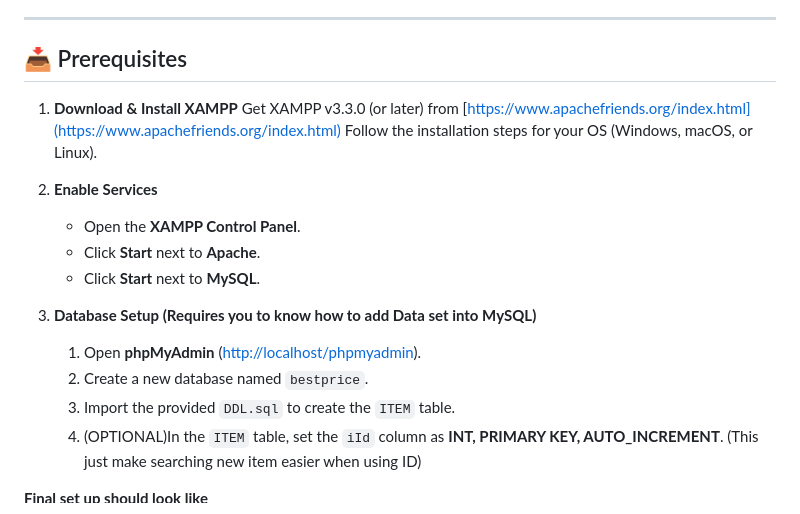
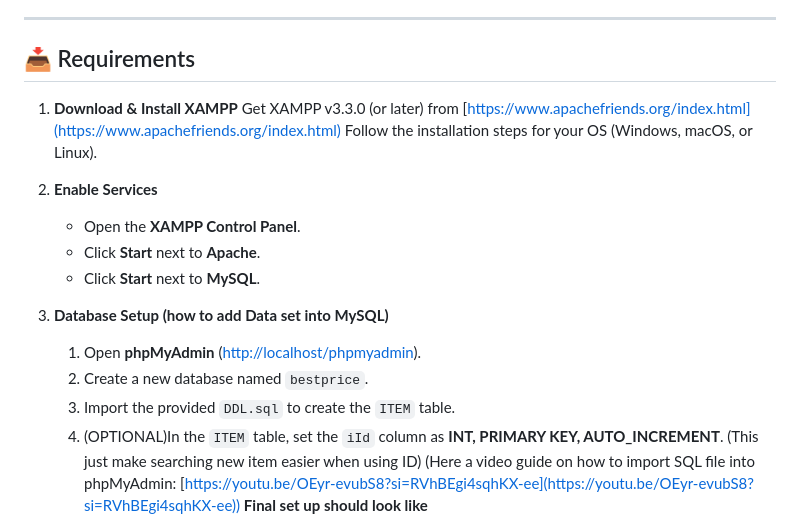
Before and after one commit to WilmerSoriano/Store_Database, a Markdown page: README.md, the part around the change. GitHub-like rendering.

Commit message:
added a youtube video for help as needed

```diff
--- a/README.md
+++ b/README.md
@@ -15,7 +15,7 @@ A simple inventory management system that demonstrates using MySQL with a PHP/HT
 
 ---
 
-## 📥 Prerequisites
+## 📥 Requirements
 
 1. **Download & Install XAMPP**
    Get XAMPP v3.3.0 (or later) from [https://www.apachefriends.org/index.html](https://www.apachefriends.org/index.html)
@@ -27,14 +27,14 @@ A simple inventory management system that demonstrates using MySQL with a PHP/HT
    * Click **Start** next to **Apache**.
    * Click **Start** next to **MySQL**.
 
-3. **Database Setup (Requires you to know how to add Data set into MySQL)**
+3. **Database Setup (how to add Data set into MySQL)**
 
    1. Open **phpMyAdmin** ([http://localhost/phpmyadmin](http://localhost/phpmyadmin)).
    2. Create a new database named `bestprice`.
    3. Import the provided `DDL.sql` to create the `ITEM` table.
    4. (OPTIONAL)In the `ITEM` table, set the `iId` column as **INT, PRIMARY KEY, AUTO\_INCREMENT**.
       (This just make searching new item easier when using ID)
-
+   (Here a video guide on how to import SQL file into phpMyAdmin: [https://youtu.be/OEyr-evubS8?si=RVhBEgi4sqhKX-ee](https://youtu.be/OEyr-evubS8?si=RVhBEgi4sqhKX-ee))
 **Final set up should look like**
 ![How it look like at the end](/assets/FinalSetUp.png)
 
```
